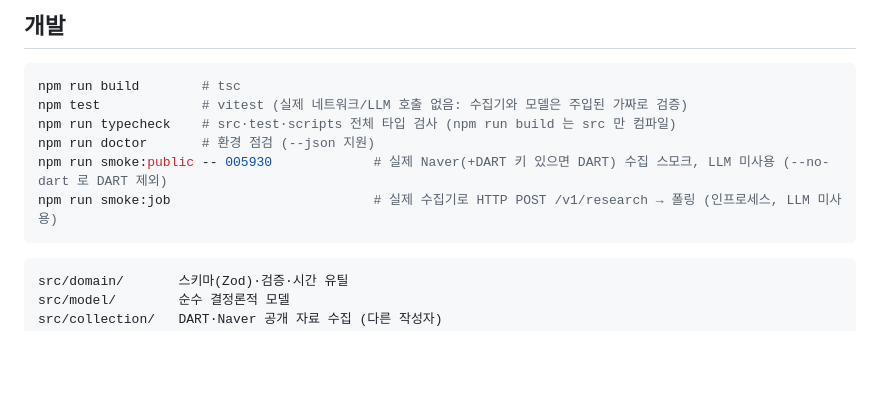
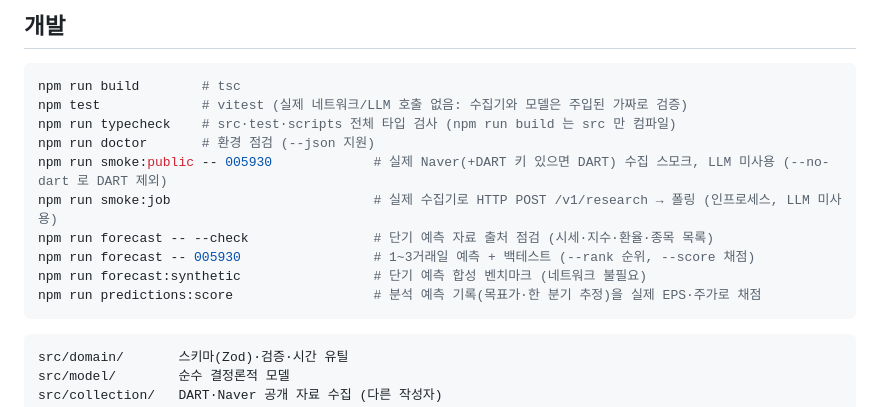
Before and after one commit to posixlinux/yyjs, a Markdown page: README.md, the part around the change. GitHub-like rendering; blank space fills up the shorter version.

Commit message:
README: list the forecast and scoring commands
Co-Authored-By: Claude Opus 5.5 <noreply@anthropic.com>
Claude-Session: https://claude.ai/code/session_01DKgTU5buMkNvJ1TbyAuGZR

````diff
--- a/README.md
+++ b/README.md
@@ -280,6 +280,10 @@ npm run typecheck    # src·test·scripts 전체 타입 검사 (npm run build
 npm run doctor       # 환경 점검 (--json 지원)
 npm run smoke:public -- 005930             # 실제 Naver(+DART 키 있으면 DART) 수집 스모크, LLM 미사용 (--no-dart 로 DART 제외)
 npm run smoke:job                          # 실제 수집기로 HTTP POST /v1/research → 폴링 (인프로세스, LLM 미사용)
+npm run forecast -- --check                # 단기 예측 자료 출처 점검 (시세·지수·환율·종목 목록)
+npm run forecast -- 005930                 # 1~3거래일 예측 + 백테스트 (--rank 순위, --score 채점)
+npm run forecast:synthetic                 # 단기 예측 합성 벤치마크 (네트워크 불필요)
+npm run predictions:score                  # 분석 예측 기록(목표가·한 분기 추정)을 실제 EPS·주가로 채점
 ```
 
 ```
````
